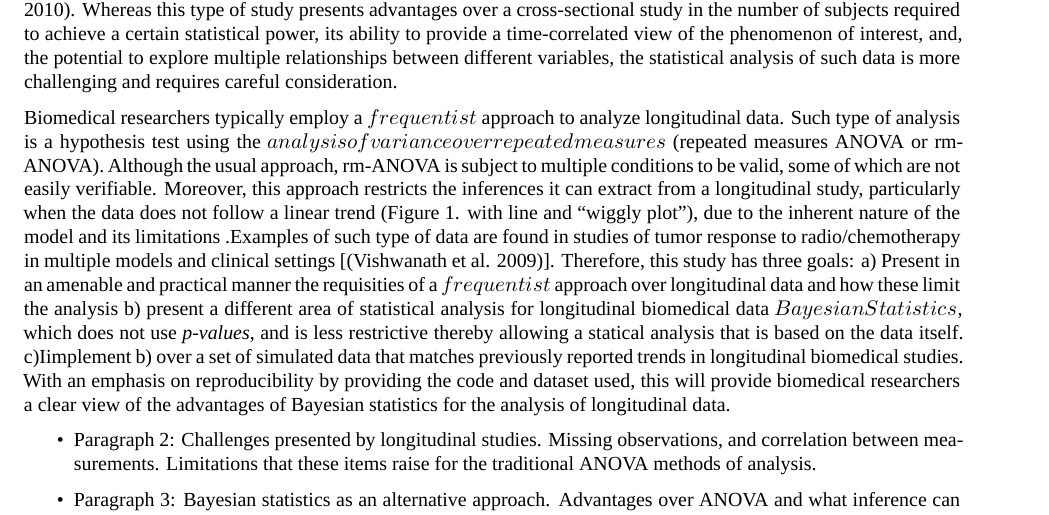
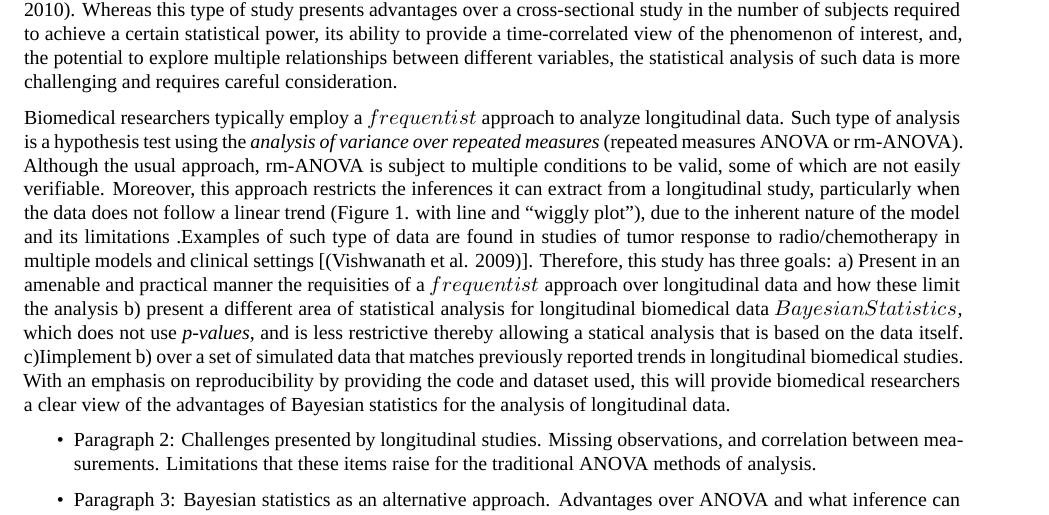
Before and after one commit to aimundo/tumor-statistics, an R Markdown document (Manuscripts/Manuscript_AM_v1.Rmd): part of page 1 of 2, cut so that both start at the same text. Rendered offline with R 4.5, knitr and Pandoc, then LaTeX, with nearby package versions; a font, style sheet, LaTeX package, included part or bibliography that could not be used is replaced or left out.

Commit message:
Generated first pdf!

```diff
--- a/Manuscripts/Manuscript_AM_v1.Rmd
+++ b/Manuscripts/Manuscript_AM_v1.Rmd
@@ -4,10 +4,10 @@ author: "Ariel Mundo, John Tipton, Timothy Muldoon"
 bibliography: refs.bib
 output:
   pdf_document: default
-  html_document: default
-  css: style.css
   word_document:
     reference_docx: docx_template.docx
+  css: style.css
+  html_document: default
 mainfont: Times New Roman
 link-citations: yes
 subtitle: Their application and use in biomedical research
@@ -30,7 +30,7 @@ Background
 
 The study of the temporal changes in a variable of interest (a longitudinal analysis) is a question that has been analyzed extensively in biomedical research. Typically, measurements are taken across multiple timepoints on the same subject(s) within a group.  Examples of this type of approach include clinical studies on cancer breast and neck cancer[@sio2016;@kamstra2015], tumor response[@roblyer2011;@tank2020;@pavlov2018;@demidov2018], antibody expression[@ritter2001;@roth2017], and cell metabolism[@jones2018;@skala2010]. Whereas this type of study presents advantages over a cross-sectional study in the number of subjects required to achieve a certain statistical power, its ability to provide a time-correlated view of the phenomenon of interest, and, the potential to explore multiple relationships between different variables, the statistical analysis of such data is more challenging and requires careful consideration.
 
-Biomedical researchers typically employ a $frequentist$ approach to analyze longitudinal data. Such type of analysis is a hypothesis test using the $analysis of variance over repeated measures$ (repeated measures ANOVA or rm-ANOVA). Although the usual approach, rm-ANOVA is subject to multiple conditions to be valid, some of which are not easily verifiable. Moreover, this approach restricts the inferences it can extract from a longitudinal study, particularly when the data does not follow a linear trend (Figure 1. with line and "wiggly plot"), due to the inherent nature of the model and its limitations .Examples of such type of data are found in studies of tumor response to radio/chemotherapy in multiple models and clinical settings [[@vishwanath2009]]. Therefore, this study has three goals: a) Present in an amenable and practical manner the requisities  of a $frequentist$ approach over longitudinal data and how these limit the analysis b) present a different area of statistical analysis for longitudinal biomedical data $Bayesian Statistics$, which does not use *p-values*, and is less restrictive thereby allowing  a statical analysis that is based on the data itself. c)Iimplement b) over a set of simulated data that matches previously reported trends in longitudinal biomedical studies. With an emphasis on reproducibility by providing the code and dataset used, this will provide biomedical researchers a clear view of the advantages of Bayesian statistics for the analysis of longitudinal data.
+Biomedical researchers typically employ a $frequentist$ approach to analyze longitudinal data. Such type of analysis is a hypothesis test using the _analysis of variance over repeated measures_ (repeated measures ANOVA or rm-ANOVA). Although the usual approach, rm-ANOVA is subject to multiple conditions to be valid, some of which are not easily verifiable. Moreover, this approach restricts the inferences it can extract from a longitudinal study, particularly when the data does not follow a linear trend (Figure 1. with line and "wiggly plot"), due to the inherent nature of the model and its limitations .Examples of such type of data are found in studies of tumor response to radio/chemotherapy in multiple models and clinical settings [[@vishwanath2009]]. Therefore, this study has three goals: a) Present in an amenable and practical manner the requisities  of a $frequentist$ approach over longitudinal data and how these limit the analysis b) present a different area of statistical analysis for longitudinal biomedical data $Bayesian Statistics$, which does not use *p-values*, and is less restrictive thereby allowing  a statical analysis that is based on the data itself. c)Iimplement b) over a set of simulated data that matches previously reported trends in longitudinal biomedical studies. With an emphasis on reproducibility by providing the code and dataset used, this will provide biomedical researchers a clear view of the advantages of Bayesian statistics for the analysis of longitudinal data.
 
 
 
```
Also changed, not shown: Manuscripts/Manuscript_AM_v1.html, Manuscripts/Manuscript_AM_v1.pdf (added), Manuscripts/Manuscript_AM_v1.tex (deleted), 2 other files.
